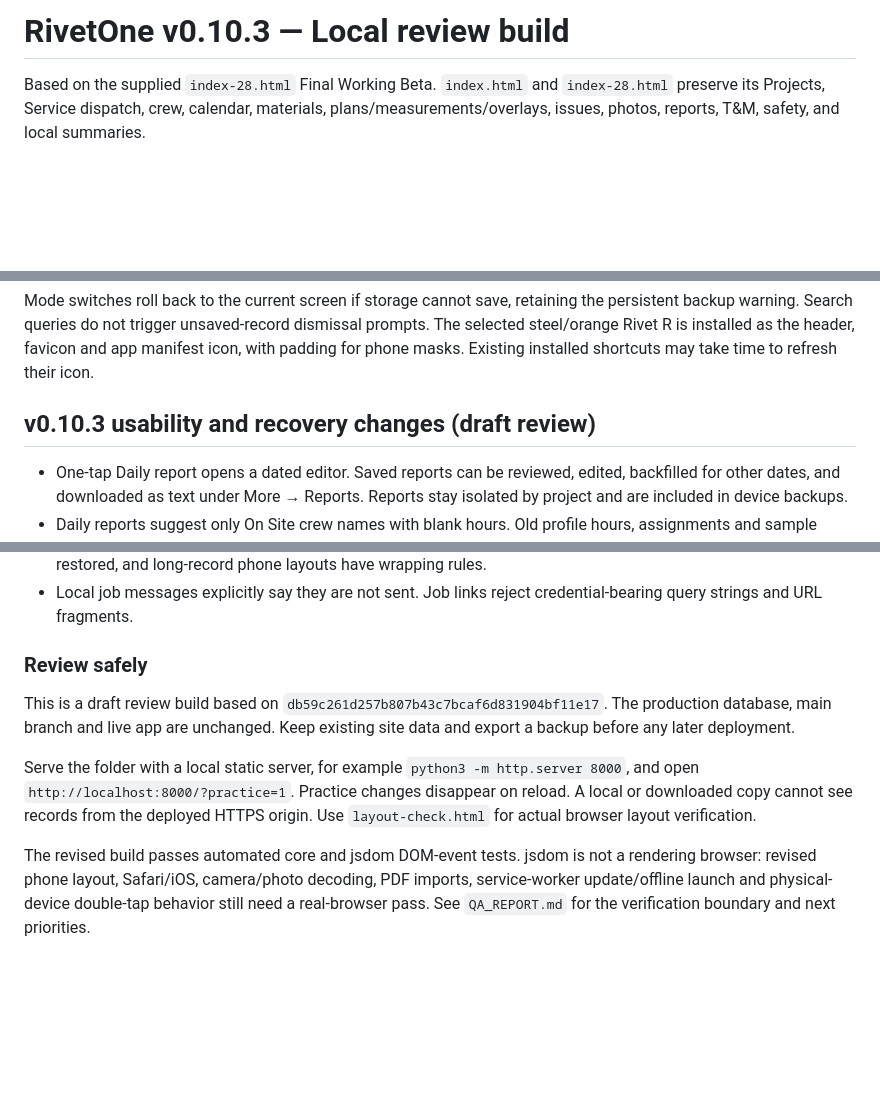
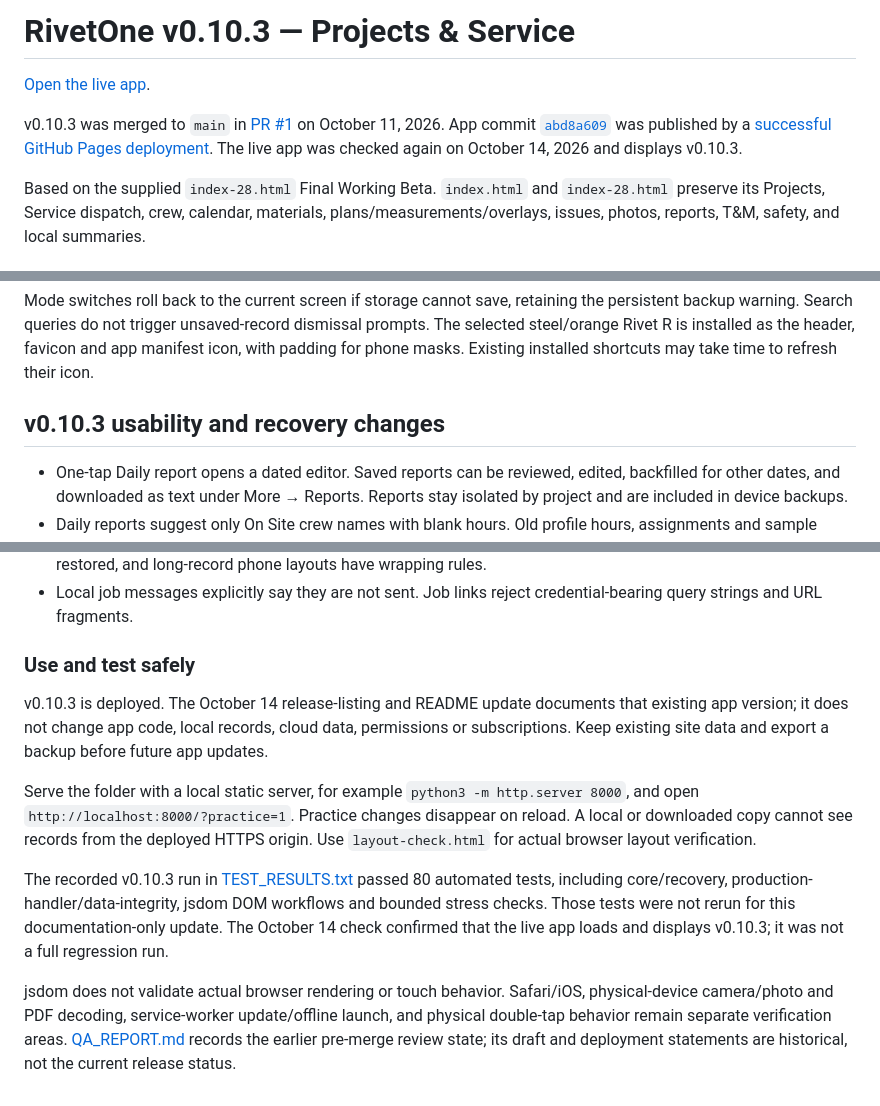
Before and after one commit to mathew440/rivetone-beta, a Markdown page: README.md, 3 parts joined by grey strips. GitHub-like rendering; blank space fills up the shorter version.

Commit message:
Update README to match deployed RivetOne v0.10.3
Document the merged app commit and successful Pages deployment, remove stale draft status, and preserve test and device-verification limits. README-only update; app code and data unchanged.

```diff
--- a/README.md
+++ b/README.md
@@ -1,4 +1,8 @@
-# RivetOne v0.10.3 — Local review build
+# RivetOne v0.10.3 — Projects & Service
+
+[Open the live app](https://mathew440.github.io/rivetone-beta/).
+
+v0.10.3 was merged to `main` in [PR #1](https://github.com/mathew440/rivetone-beta/pull/1) on October 11, 2026. App commit [`abd8a609`](https://github.com/mathew440/rivetone-beta/commit/abd8a60987fac1b1a1454d9c60a90a55a5e62cf8) was published by a [successful GitHub Pages deployment](https://github.com/mathew440/rivetone-beta/actions/runs/38174398544). The live app was checked again on October 14, 2026 and displays v0.10.3.
 
 Based on the supplied `index-28.html` Final Working Beta. `index.html` and `index-28.html` preserve its Projects, Service dispatch, crew, calendar, materials, plans/measurements/overlays, issues, photos, reports, T&M, safety, and local summaries.
 
@@ -45,7 +49,7 @@ Open `layout-check.html` and run the browser checks at 320–1180 CSS pixels in
 Mode switches roll back to the current screen if storage cannot save, retaining the persistent backup warning. Search queries do not trigger unsaved-record dismissal prompts. The selected steel/orange Rivet R is installed as the header, favicon and app manifest icon, with padding for phone masks. Existing installed shortcuts may take time to refresh their icon.
 
 
-## v0.10.3 usability and recovery changes (draft review)
+## v0.10.3 usability and recovery changes
 
 - One-tap Daily report opens a dated editor. Saved reports can be reviewed, edited, backfilled for other dates, and downloaded as text under More → Reports. Reports stay isolated by project and are included in device backups.
 - Daily reports suggest only On Site crew names with blank hours. Old profile hours, assignments and sample weather are never silently treated as verified shift facts. Saved report text is a snapshot; later profile edits do not rewrite it.
@@ -55,10 +59,12 @@ Mode switches roll back to the current screen if storage cannot save, retaining
 - Nested malformed data is protected from replacement and recoverable as an original backup. Modal dismissal retains its backdrop briefly to catch rapid repeated clicks. Form controls lock during asynchronous save, focus is restored, and long-record phone layouts have wrapping rules.
 - Local job messages explicitly say they are not sent. Job links reject credential-bearing query strings and URL fragments.
 
-### Review safely
+### Use and test safely
 
-This is a draft review build based on `db59c261d257b807b43c7bcaf6d831904bf11e17`. The production database, main branch and live app are unchanged. Keep existing site data and export a backup before any later deployment.
+v0.10.3 is deployed. The October 14 release-listing and README update documents that existing app version; it does not change app code, local records, cloud data, permissions or subscriptions. Keep existing site data and export a backup before future app updates.
 
 Serve the folder with a local static server, for example `python3 -m http.server 8000`, and open `http://localhost:8000/?practice=1`. Practice changes disappear on reload. A local or downloaded copy cannot see records from the deployed HTTPS origin. Use `layout-check.html` for actual browser layout verification.
 
-The revised build passes automated core and jsdom DOM-event tests. jsdom is not a rendering browser: revised phone layout, Safari/iOS, camera/photo decoding, PDF imports, service-worker update/offline launch and physical-device double-tap behavior still need a real-browser pass. See `QA_REPORT.md` for the verification boundary and next priorities.
+The recorded v0.10.3 run in [TEST_RESULTS.txt](TEST_RESULTS.txt) passed 80 automated tests, including core/recovery, production-handler/data-integrity, jsdom DOM workflows and bounded stress checks. Those tests were not rerun for this documentation-only update. The October 14 check confirmed that the live app loads and displays v0.10.3; it was not a full regression run.
+
+jsdom does not validate actual browser rendering or touch behavior. Safari/iOS, physical-device camera/photo and PDF decoding, service-worker update/offline launch, and physical double-tap behavior remain separate verification areas. [QA_REPORT.md](QA_REPORT.md) records the earlier pre-merge review state; its draft and deployment statements are historical, not the current release status.
```
